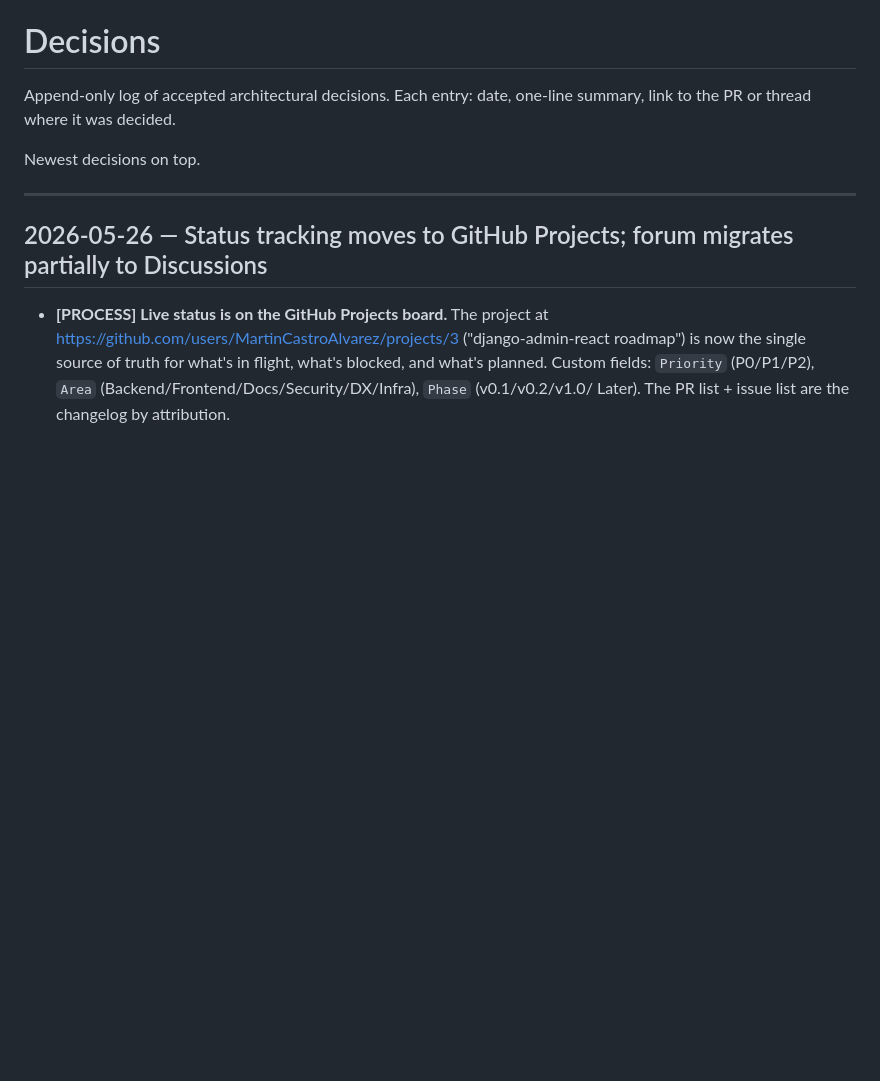
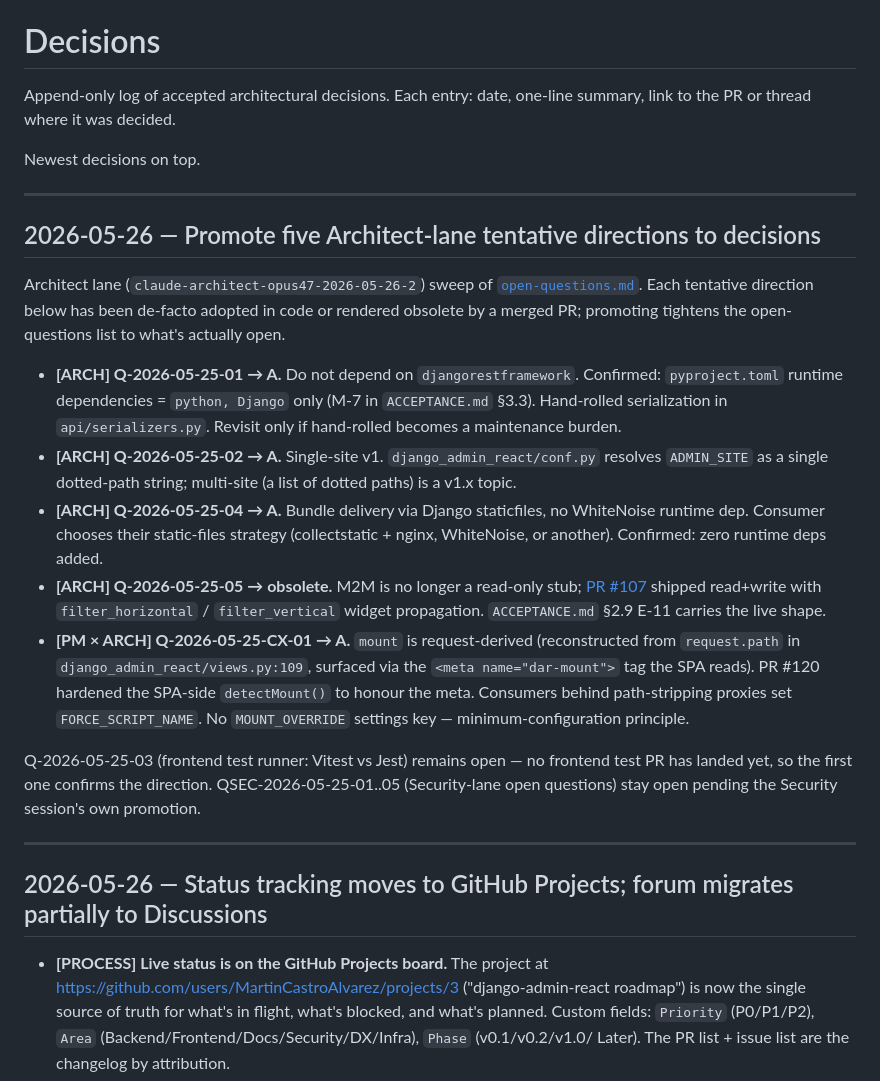
Before and after one commit to MartinCastroAlvarez/django-admin-react, a Markdown page: docs/agents/decisions.md, the part around the change. Rendered like a GitHub page; blank space fills up the shorter version.

```diff
--- a/docs/agents/decisions.md
+++ b/docs/agents/decisions.md
@@ -4,6 +4,44 @@ Append-only log of accepted architectural decisions. Each entry: date,
 one-line summary, link to the PR or thread where it was decided.
 
 Newest decisions on top.
+
+---
+
+## 2026-05-26 — Promote five Architect-lane tentative directions to decisions
+
+Architect lane (`claude-architect-opus47-2026-05-26-2`) sweep of
+[`open-questions.md`](open-questions.md). Each tentative direction
+below has been de-facto adopted in code or rendered obsolete by a
+merged PR; promoting tightens the open-questions list to what's
+actually open.
+
+- **[ARCH] Q-2026-05-25-01 → A.** Do not depend on `djangorestframework`.
+  Confirmed: `pyproject.toml` runtime dependencies = `python, Django` only
+  (M-7 in `ACCEPTANCE.md` §3.3). Hand-rolled serialization in
+  `api/serializers.py`. Revisit only if hand-rolled becomes a
+  maintenance burden.
+- **[ARCH] Q-2026-05-25-02 → A.** Single-site v1. `django_admin_react/conf.py`
+  resolves `ADMIN_SITE` as a single dotted-path string; multi-site
+  (a list of dotted paths) is a v1.x topic.
+- **[ARCH] Q-2026-05-25-04 → A.** Bundle delivery via Django staticfiles,
+  no WhiteNoise runtime dep. Consumer chooses their static-files strategy
+  (collectstatic + nginx, WhiteNoise, or another). Confirmed: zero
+  runtime deps added.
+- **[ARCH] Q-2026-05-25-05 → obsolete.** M2M is no longer a read-only
+  stub; [PR #107](https://github.com/MartinCastroAlvarez/django-admin-react/pull/107) shipped read+write with `filter_horizontal` /
+  `filter_vertical` widget propagation. `ACCEPTANCE.md` §2.9 E-11
+  carries the live shape.
+- **[PM × ARCH] Q-2026-05-25-CX-01 → A.** `mount` is request-derived
+  (reconstructed from `request.path` in `django_admin_react/views.py:109`,
+  surfaced via the `<meta name="dar-mount">` tag the SPA reads). PR #120
+  hardened the SPA-side `detectMount()` to honour the meta. Consumers
+  behind path-stripping proxies set `FORCE_SCRIPT_NAME`. No
+  `MOUNT_OVERRIDE` settings key — minimum-configuration principle.
+
+Q-2026-05-25-03 (frontend test runner: Vitest vs Jest) remains open —
+no frontend test PR has landed yet, so the first one confirms the
+direction. QSEC-2026-05-25-01..05 (Security-lane open questions) stay
+open pending the Security session's own promotion.
 
 ---
 
```
Also changed, not shown: docs/agents/open-questions.md (+13 -82 lines).
